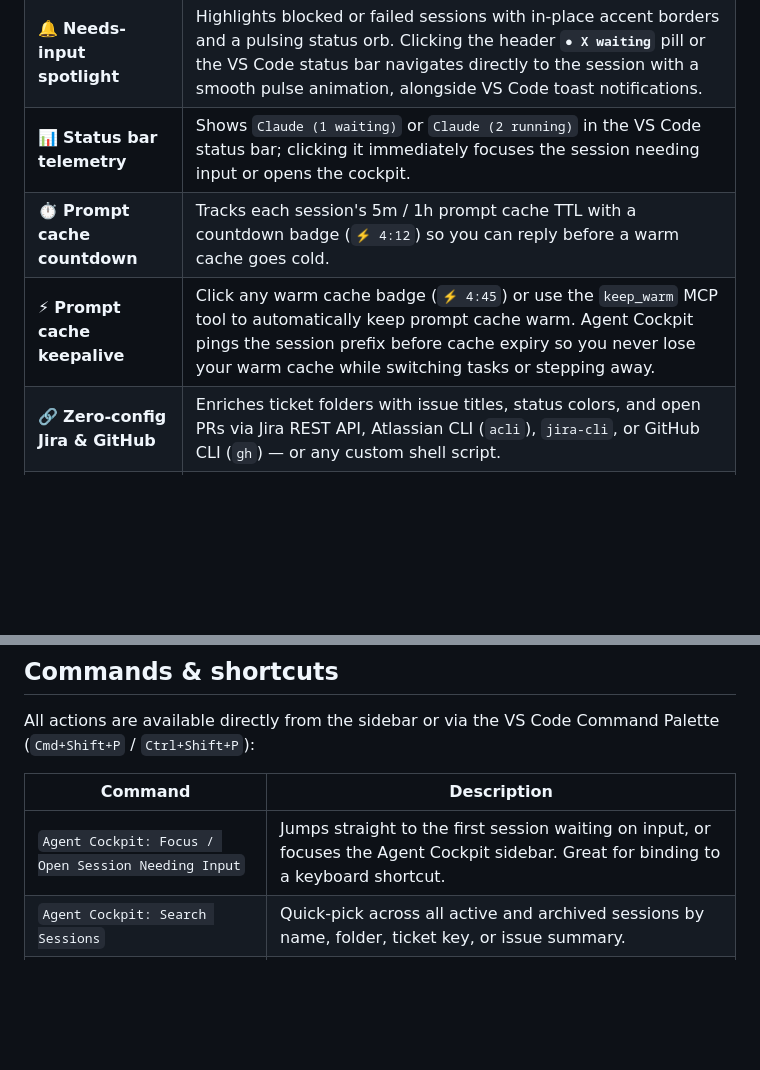
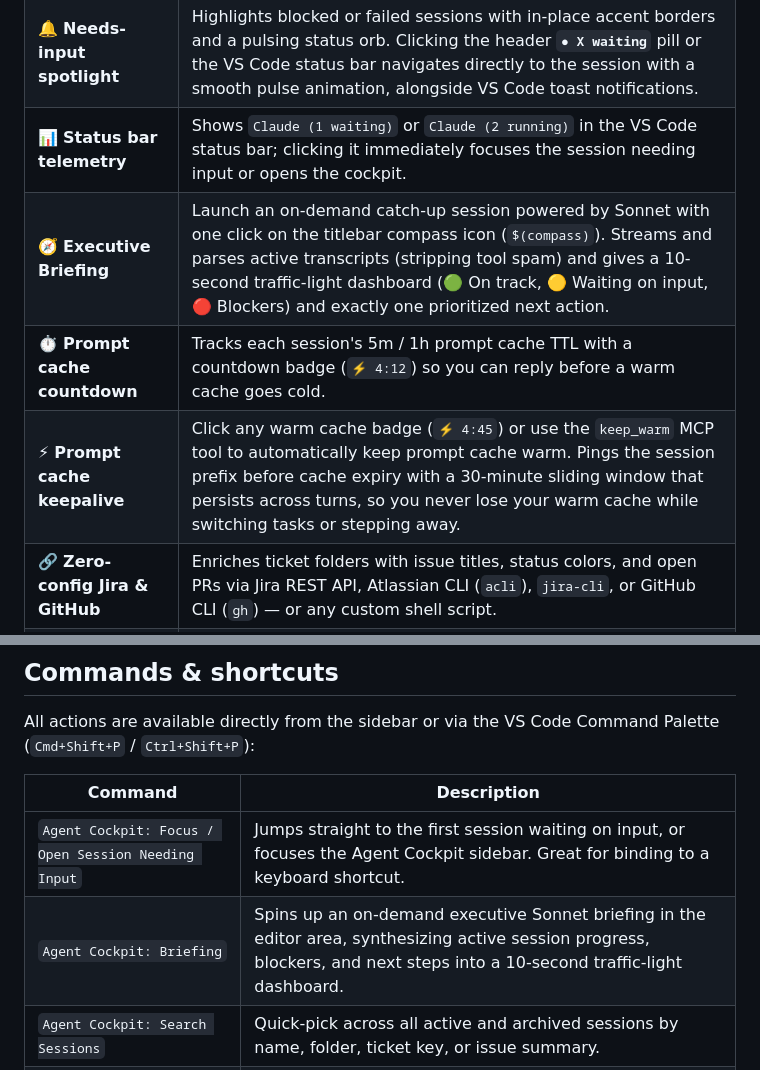
Before and after one commit to kaiketsu-labs/agent-cockpit, a Markdown page: README.md, 2 parts joined by grey strips. Rendered like a GitHub page; blank space fills up the shorter version.

```diff
--- a/README.md
+++ b/README.md
@@ -61,8 +62,9 @@ You don't need to change how you use Claude Code or memorize slash commands:
 | 🚦 **Live session status** | Real-time status orbs (`working`, `needs input`, `idle`, `failed`, `done`) show at a glance which sessions are actively working and what topic they are working on. |
 | 🔔 **Needs-input spotlight** | Highlights blocked or failed sessions with in-place accent borders and a pulsing status orb. Clicking the header **`● X waiting`** pill or the VS Code status bar navigates directly to the session with a smooth pulse animation, alongside VS Code toast notifications. |
 | 📊 **Status bar telemetry** | Shows `Claude (1 waiting)` or `Claude (2 running)` in the VS Code status bar; clicking it immediately focuses the session needing input or opens the cockpit. |
+| 🧭 **Executive Briefing** | Launch an on-demand catch-up session powered by Sonnet with one click on the titlebar compass icon (`$(compass)`). Streams and parses active transcripts (stripping tool spam) and gives a 10-second traffic-light dashboard (🟢 On track, 🟡 Waiting on input, 🔴 Blockers) and exactly one prioritized next action. |
 | ⏱️ **Prompt cache countdown** | Tracks each session's 5m / 1h prompt cache TTL with a countdown badge (`⚡ 4:12`) so you can reply before a warm cache goes cold. |
-| ⚡ **Prompt cache keepalive** | Click any warm cache badge (`⚡ 4:45`) or use the `keep_warm` MCP tool to automatically keep prompt cache warm. Agent Cockpit pings the session prefix before cache expiry so you never lose your warm cache while switching tasks or stepping away. |
+| ⚡ **Prompt cache keepalive** | Click any warm cache badge (`⚡ 4:45`) or use the `keep_warm` MCP tool to automatically keep prompt cache warm. Pings the session prefix before cache expiry with a 30-minute sliding window that persists across turns, so you never lose your warm cache while switching tasks or stepping away. |
 | 🔗 **Zero-config Jira & GitHub** | Enriches ticket folders with issue titles, status colors, and open PRs via Jira REST API, Atlassian CLI (`acli`), `jira-cli`, or GitHub CLI (`gh`) — or any custom shell script. |
 | 🎯 **Scoped PR & issue lookup** | Automatically scopes GitHub searches to your repository or organization (`agentCockpit.githubOrg`) so you never get false matches from unrelated public repositories. Click the `⚙️` gear icon to instantly toggle scope between Organization, specific Repositories, or Disabled. |
 | 🧹 **Self-tidying & drag-and-drop** | Drag and drop sessions to reorder them within or across folders (persisting custom order over automatic sorting), or use inline hover actions to rename, move, or archive. Inactive sessions and closed tickets automatically archive to **History**. |
@@ -157,6 +159,7 @@ All actions are available directly from the sidebar or via the VS Code Command P
 | Command | Description |
 |---|---|
 | `Agent Cockpit: Focus / Open Session Needing Input` | Jumps straight to the first session waiting on input, or focuses the Agent Cockpit sidebar. Great for binding to a keyboard shortcut. |
+| `Agent Cockpit: Briefing` | Spins up an on-demand executive Sonnet briefing in the editor area, synthesizing active session progress, blockers, and next steps into a 10-second traffic-light dashboard. |
 | `Agent Cockpit: Search Sessions` | Quick-pick across all active and archived sessions by name, folder, ticket key, or issue summary. |
 | `Agent Cockpit: New Session` | Opens a new interactive Claude Code terminal in the editor area (optionally pre-bound to a folder). |
 | `Agent Cockpit: New Folder or Ticket` | Creates a custom topic folder (e.g. `Auth Refactor`) or pins a ticket folder (e.g. `PROJ-123`, `#42`). |
```
Also changed, not shown: other parts of README.md (+5 -4 lines), assets/sidebar.png, 1 other file.
